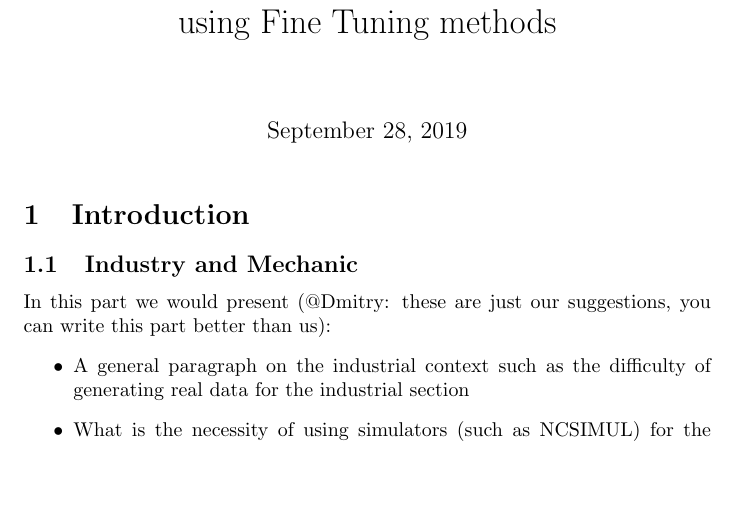
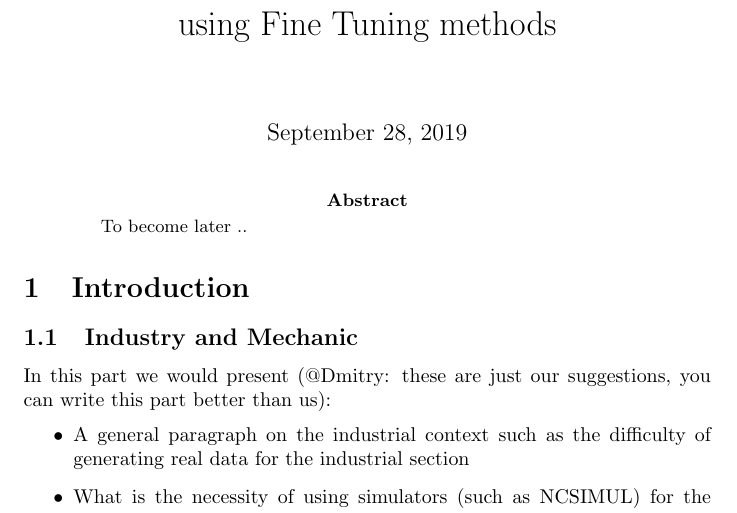
Before and after one commit to pegahani/LUCID_Power_Prediction, a LaTeX paper (main.tex): part of page 1 of 3, cut so that both start at the same text, the shorter picture padded with empty space. Compiled offline with pdfLaTeX.

Commit message:
check for changes

```diff
--- a/main.tex
+++ b/main.tex
@@ -10,6 +10,10 @@
 \begin{document}
 
 \maketitle
+
+\begin{abstract}
+To become later ..
+\end{abstract}
 
 \section{Introduction}
 
```
